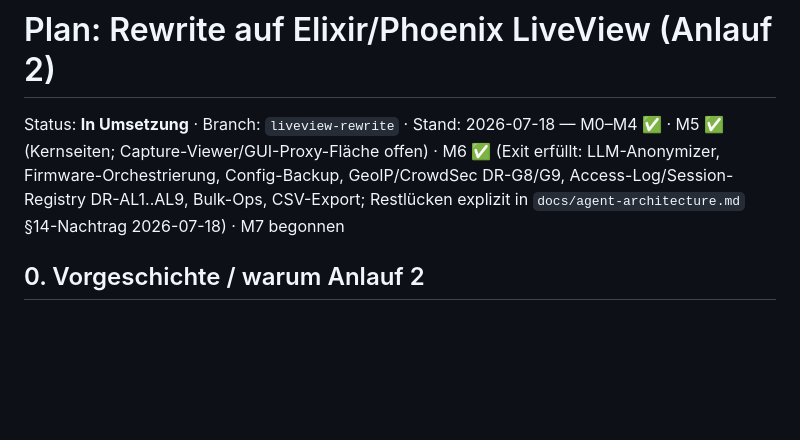
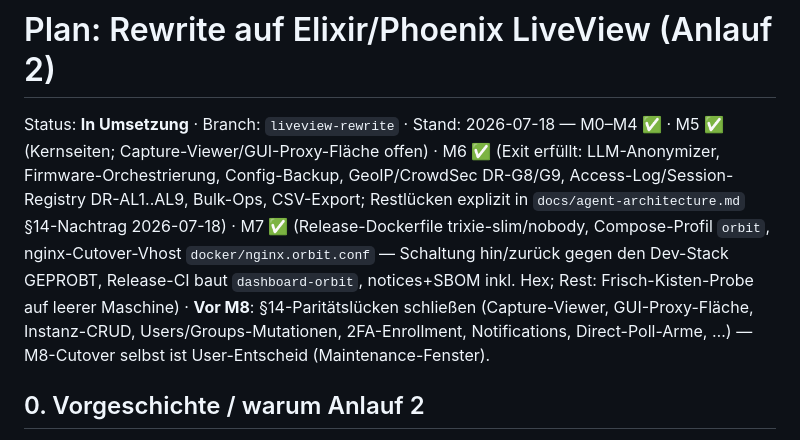
Before and after one commit to styliteag/dashboard, a Markdown page: docs/elixir-liveview-rewrite.md, the part around the change. GitHub-like rendering; blank space fills up the shorter version.

Commit message:
docs(orbit): M7 done — release image, cutover vhost rehearsed, ci wired

```diff
--- a/docs/elixir-liveview-rewrite.md
+++ b/docs/elixir-liveview-rewrite.md
@@ -5,7 +5,13 @@ M0–M4 ✅ · M5 ✅ (Kernseiten; Capture-Viewer/GUI-Proxy-Fläche offen) ·
 M6 ✅ (Exit erfüllt: LLM-Anonymizer, Firmware-Orchestrierung, Config-Backup,
 GeoIP/CrowdSec DR-G8/G9, Access-Log/Session-Registry DR-AL1..AL9, Bulk-Ops,
 CSV-Export; Restlücken explizit in `docs/agent-architecture.md` §14-Nachtrag
-2026-07-18) · M7 begonnen
+2026-07-18) · M7 ✅ (Release-Dockerfile trixie-slim/nobody, Compose-Profil
+`orbit`, nginx-Cutover-Vhost `docker/nginx.orbit.conf` — Schaltung hin/zurück
+gegen den Dev-Stack GEPROBT, Release-CI baut `dashboard-orbit`, notices+SBOM
+inkl. Hex; Rest: Frisch-Kisten-Probe auf leerer Maschine) ·
+**Vor M8**: §14-Paritätslücken schließen (Capture-Viewer, GUI-Proxy-Fläche,
+Instanz-CRUD, Users/Groups-Mutationen, 2FA-Enrollment, Notifications,
+Direct-Poll-Arme, …) — M8-Cutover selbst ist User-Entscheid (Maintenance-Fenster).
 
 ## 0. Vorgeschichte / warum Anlauf 2
 
```
